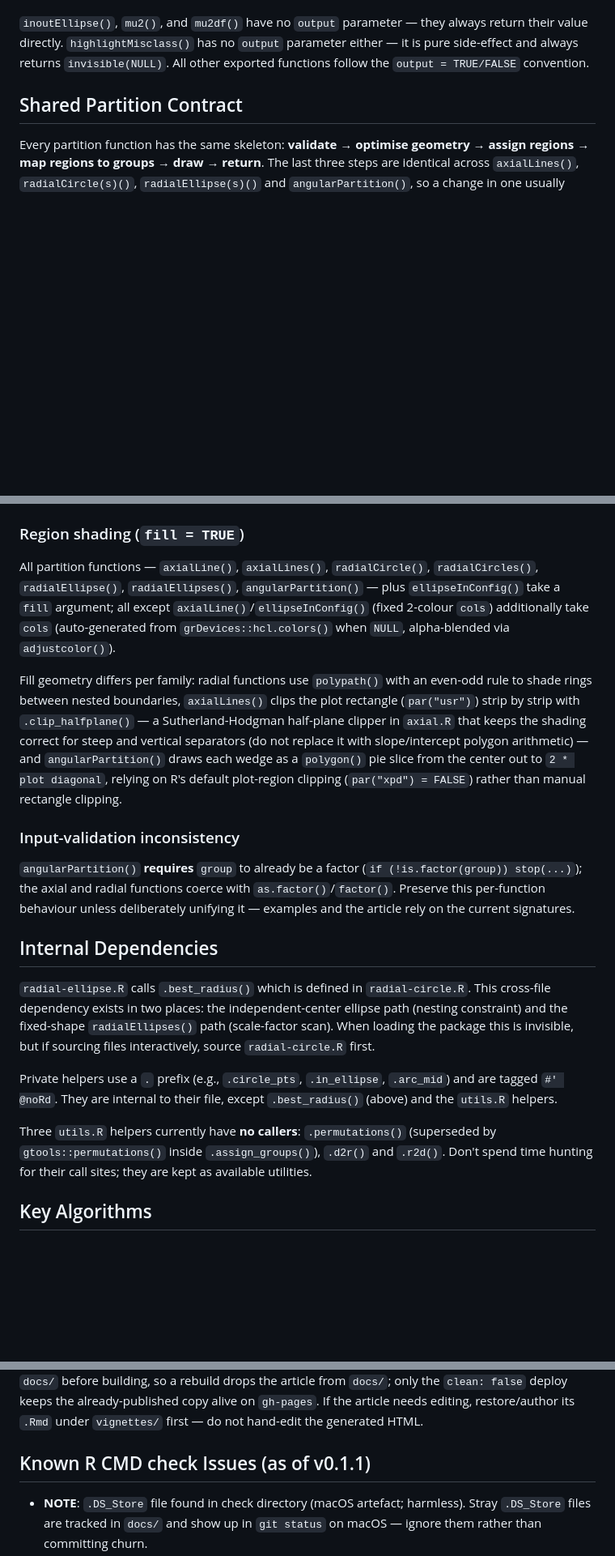
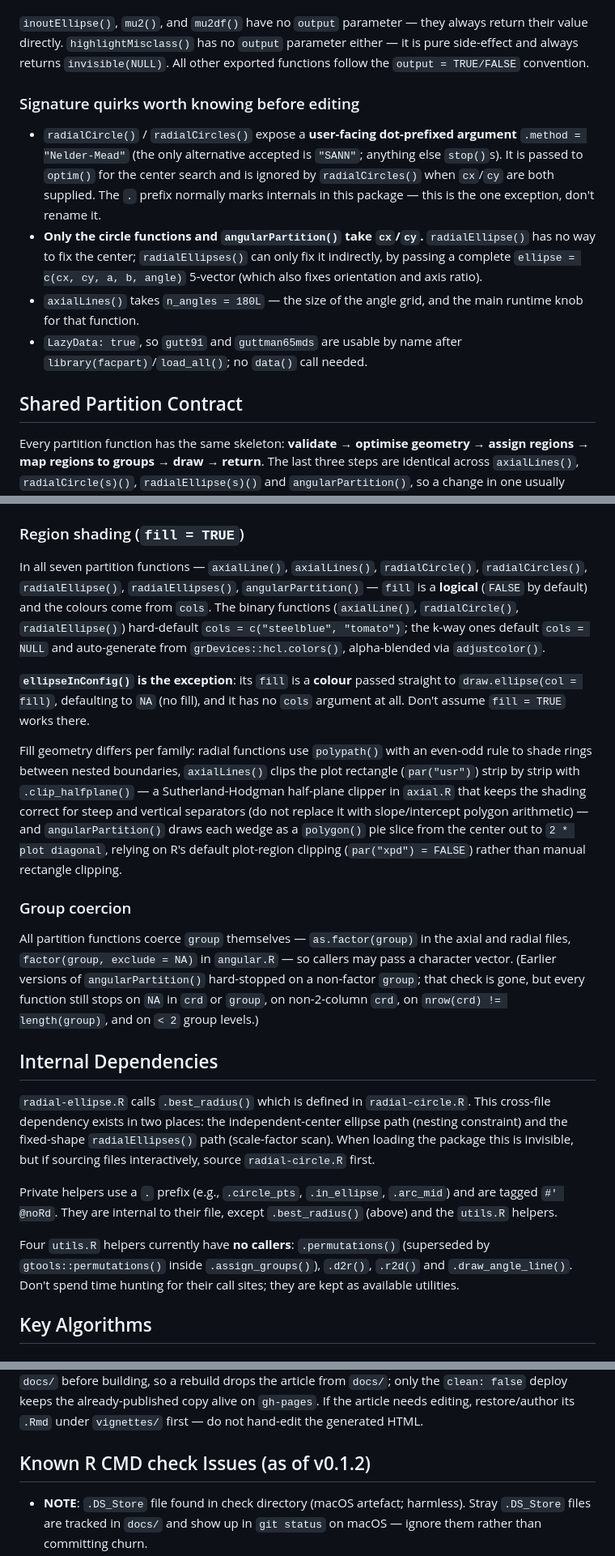
Before and after one commit to rpfister57/facpart, a Markdown page: CLAUDE.md, 3 parts joined by grey strips. Shown at 81% size. Drawn GitHub-style; blank space fills up the shorter version.

Commit message:
Update CLAUDE.md to match current code
- angularPartition() no longer requires a factor group; it coerces with
  factor(group, exclude = NA) like the other partition functions
- ellipseInConfig() fill is a colour (default NA), not a logical, and has
  no cols argument
- .draw_angle_line() is a fourth uncalled utils.R helper
- document graphics::text() as an intentional ::-qualified call
- add signature quirks: .method, cx/cy availability, n_angles, LazyData
- note pdf(NULL) requirement when testing drawing functions headless
- bump check-issues header to v0.1.2

Co-Authored-By: Claude Opus 5 (1M context) <noreply@anthropic.com>

```diff
--- a/CLAUDE.md
+++ b/CLAUDE.md
@@ -88,6 +90,13 @@ From `DESCRIPTION`:
 All partition and ellipse-drawing functions draw on the **currently active plot window**. Call `plot()` before any of these functions.
 
 `inoutEllipse()`, `mu2()`, and `mu2df()` have no `output` parameter — they always return their value directly. `highlightMisclass()` has no `output` parameter either — it is pure side-effect and always returns `invisible(NULL)`. All other exported functions follow the `output = TRUE/FALSE` convention.
+
+### Signature quirks worth knowing before editing
+
+- `radialCircle()` / `radialCircles()` expose a **user-facing dot-prefixed argument** `.method = "Nelder-Mead"` (the only alternative accepted is `"SANN"`; anything else `stop()`s). It is passed to `optim()` for the center search and is ignored by `radialCircles()` when `cx`/`cy` are both supplied. The `.` prefix normally marks internals in this package — this is the one exception, don't rename it.
+- **Only the circle functions and `angularPartition()` take `cx`/`cy`.** `radialEllipse()` has no way to fix the center; `radialEllipses()` can only fix it indirectly, by passing a complete `ellipse = c(cx, cy, a, b, angle)` 5-vector (which also fixes orientation and axis ratio).
+- `axialLines()` takes `n_angles = 180L` — the size of the angle grid, and the main runtime knob for that function.
+- `LazyData: true`, so `gutt91` and `guttman65mds` are usable by name after `library(facpart)`/`load_all()`; no `data()` call needed.
 
 ## Shared Partition Contract
 
@@ -114,13 +123,15 @@ All of them also return `misclass_points`. `axialLine()` is the odd one out: it
 
 ### Region shading (`fill = TRUE`)
 
-All partition functions — `axialLine()`, `axialLines()`, `radialCircle()`, `radialCircles()`, `radialEllipse()`, `radialEllipses()`, `angularPartition()` — plus `ellipseInConfig()` take a `fill` argument; all except `axialLine()`/`ellipseInConfig()` (fixed 2-colour `cols`) additionally take `cols` (auto-generated from `grDevices::hcl.colors()` when `NULL`, alpha-blended via `adjustcolor()`).
+In all seven partition functions — `axialLine()`, `axialLines()`, `radialCircle()`, `radialCircles()`, `radialEllipse()`, `radialEllipses()`, `angularPartition()` — `fill` is a **logical** (`FALSE` by default) and the colours come from `cols`. The binary functions (`axialLine()`, `radialCircle()`, `radialEllipse()`) hard-default `cols = c("steelblue", "tomato")`; the k-way ones default `cols = NULL` and auto-generate from `grDevices::hcl.colors()`, alpha-blended via `adjustcolor()`.
+
+**`ellipseInConfig()` is the exception**: its `fill` is a **colour** passed straight to `draw.ellipse(col = fill)`, defaulting to `NA` (no fill), and it has no `cols` argument at all. Don't assume `fill = TRUE` works there.
 
 Fill geometry differs per family: radial functions use `polypath()` with an even-odd rule to shade rings between nested boundaries, `axialLines()` clips the plot rectangle (`par("usr")`) strip by strip with `.clip_halfplane()` — a Sutherland-Hodgman half-plane clipper in `axial.R` that keeps the shading correct for steep and vertical separators (do not replace it with slope/intercept polygon arithmetic) — and `angularPartition()` draws each wedge as a `polygon()` pie slice from the center out to `2 * plot diagonal`, relying on R's default plot-region clipping (`par("xpd") = FALSE`) rather than manual rectangle clipping.
 
-### Input-validation inconsistency
+### Group coercion
 
-`angularPartition()` **requires** `group` to already be a factor (`if (!is.factor(group)) stop(...)`); the axial and radial functions coerce with `as.factor()`/`factor()`. Preserve this per-function behaviour unless deliberately unifying it — examples and the article rely on the current signatures.
+All partition functions coerce `group` themselves — `as.factor(group)` in the axial and radial files, `factor(group, exclude = NA)` in `angular.R` — so callers may pass a character vector. (Earlier versions of `angularPartition()` hard-stopped on a non-factor `group`; that check is gone, but every function still stops on `NA` in `crd` or `group`, on non-2-column `crd`, on `nrow(crd) != length(group)`, and on `< 2` group levels.)
 
 ## Internal Dependencies
 
@@ -128,7 +139,7 @@ Fill geometry differs per family: radial functions use `polypath()` with an even
 
 Private helpers use a `.` prefix (e.g., `.circle_pts`, `.in_ellipse`, `.arc_mid`) and are tagged `#' @noRd`. They are internal to their file, except `.best_radius()` (above) and the `utils.R` helpers.
 
-Three `utils.R` helpers currently have **no callers**: `.permutations()` (superseded by `gtools::permutations()` inside `.assign_groups()`), `.d2r()` and `.r2d()`. Don't spend time hunting for their call sites; they are kept as available utilities.
+Four `utils.R` helpers currently have **no callers**: `.permutations()` (superseded by `gtools::permutations()` inside `.assign_groups()`), `.d2r()`, `.r2d()` and `.draw_angle_line()`. Don't spend time hunting for their call sites; they are kept as available utilities.
 
 ## Key Algorithms
 
@@ -225,7 +236,7 @@ The `docs/` directory is excluded from the package tarball via `.Rbuildignore`.
 
 **Caveat — the FacetedPartitions article has no source in the repo.** `docs/articles/FacetedPartitions.html`/`.md` and its figures are committed, but there is no `vignettes/` directory and no `.Rmd`/`.qmd` anywhere in the tree. `build_site_github_pages()` cleans `docs/` before building, so a rebuild drops the article from `docs/`; only the `clean: false` deploy keeps the already-published copy alive on `gh-pages`. If the article needs editing, restore/author its `.Rmd` under `vignettes/` first — do not hand-edit the generated HTML.
 
-## Known R CMD check Issues (as of v0.1.1)
+## Known R CMD check Issues (as of v0.1.2)
 
 - **NOTE**: `.DS_Store` file found in check directory (macOS artefact; harmless). Stray `.DS_Store` files are tracked in `docs/` and show up in `git status` on macOS — ignore them rather than committing churn.
 - The previously documented roxygen2 `@noRd must not be followed by any text` WARNING for `angular.R` no longer reproduces: with roxygen2 8.0.0 / R 4.6.1, `devtools::document()` runs clean and leaves `man/` and `NAMESPACE` unchanged (i.e. generated docs are currently in sync with the sources).
```
Also changed, not shown: other parts of CLAUDE.md (+4 -2 lines).
